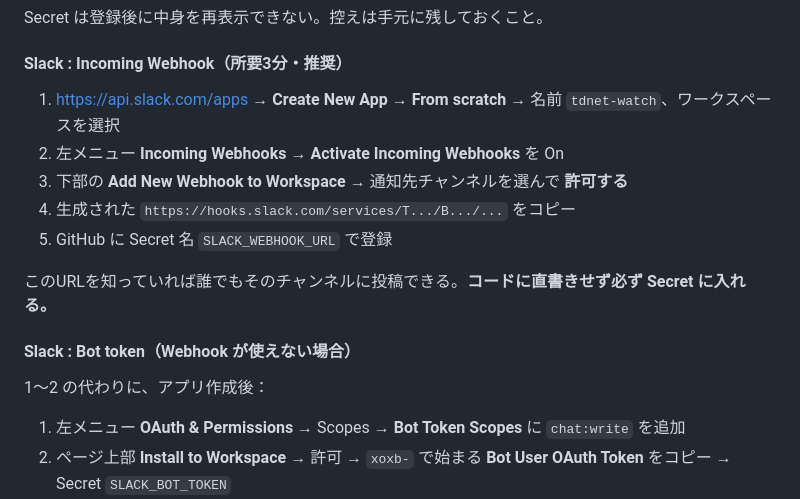
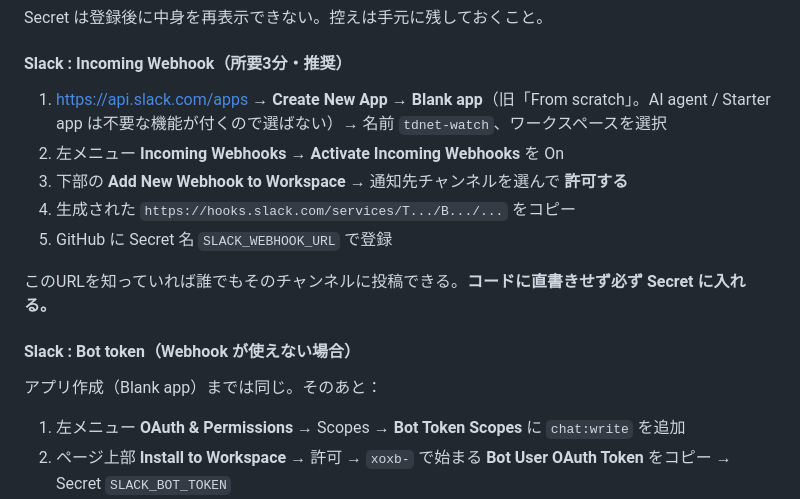
Before and after one commit to cwpanda001/kabu-up, a Markdown page: README.md, the part around the change. GitHub-like rendering.

Commit message:
docs: SlackのApp作成手順を現行UIに合わせる
Slackが「Create new app」ダイアログを刷新し、From scratch が
Blank app に変わったため追従。AI agent / Starter app を選ぶと
不要なスコープやイベント受信サーバーが必要になる点も明記。

Co-Authored-By: Claude Opus 5 <noreply@anthropic.com>
Claude-Session: https://claude.ai/code/session_01ScJ8r3Efek3ARD2qGuXyTV

```diff
--- a/README.md
+++ b/README.md
@@ -46,7 +46,7 @@ Secret は登録後に中身を再表示できない。控えは手元に残し
 
 #### Slack : Incoming Webhook（所要3分・推奨）
 
-1. https://api.slack.com/apps → **Create New App** → **From scratch** → 名前 `tdnet-watch`、ワークスペースを選択
+1. https://api.slack.com/apps → **Create New App** → **Blank app**（旧「From scratch」。AI agent / Starter app は不要な機能が付くので選ばない）→ 名前 `tdnet-watch`、ワークスペースを選択
 2. 左メニュー **Incoming Webhooks** → **Activate Incoming Webhooks** を On
 3. 下部の **Add New Webhook to Workspace** → 通知先チャンネルを選んで **許可する**
 4. 生成された `https://hooks.slack.com/services/T.../B.../...` をコピー
@@ -56,7 +56,7 @@ Secret は登録後に中身を再表示できない。控えは手元に残し
 
 #### Slack : Bot token（Webhook が使えない場合）
 
-1〜2 の代わりに、アプリ作成後：
+アプリ作成（Blank app）までは同じ。そのあと：
 
 1. 左メニュー **OAuth & Permissions** → Scopes → **Bot Token Scopes** に `chat:write` を追加
 2. ページ上部 **Install to Workspace** → 許可 → `xoxb-` で始まる **Bot User OAuth Token** をコピー → Secret `SLACK_BOT_TOKEN`
```
